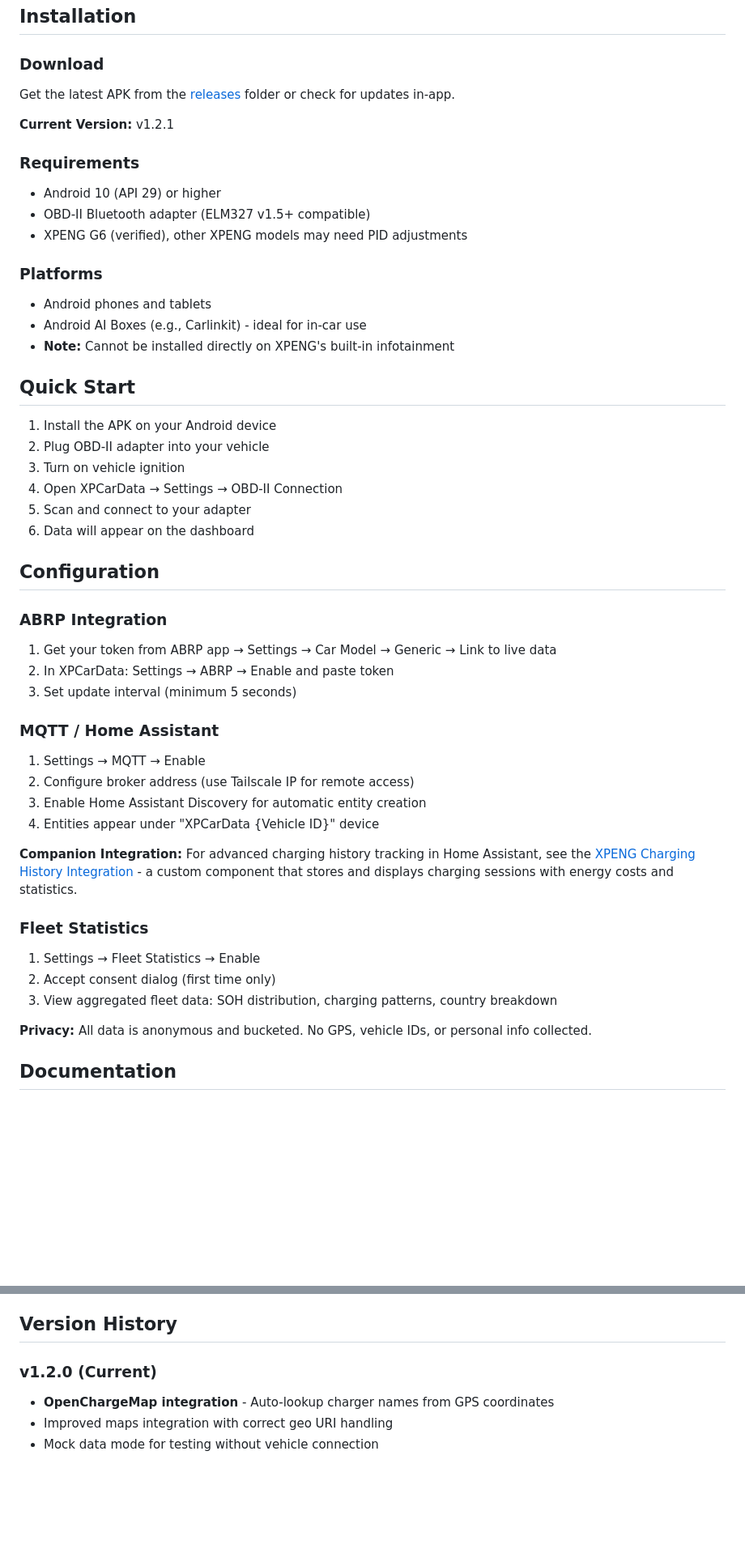
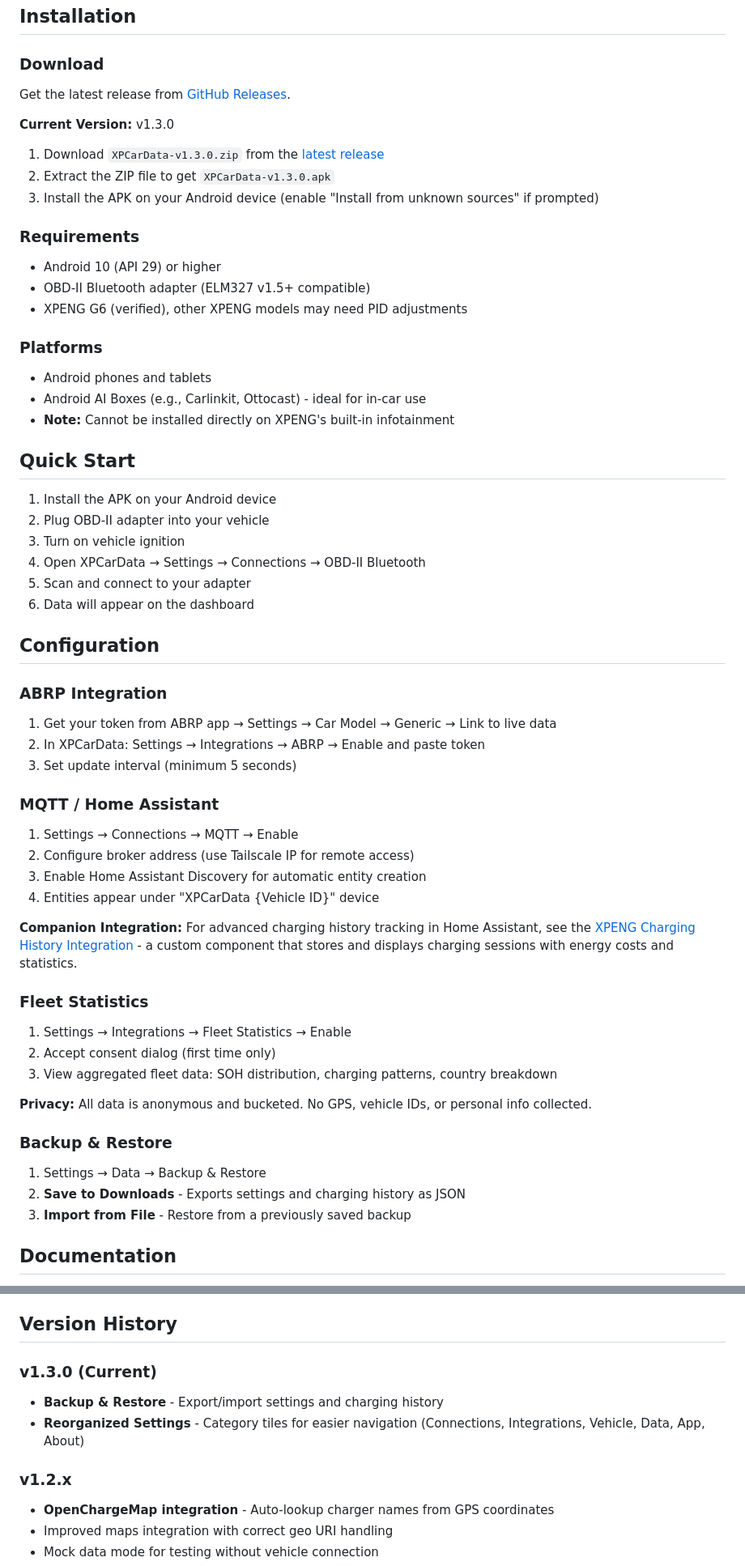
Before and after one commit to stevelea/xpcardata, a Markdown page: README.md, 2 parts joined by grey strips. Shown at 81% size. Rendered like a GitHub page; blank space fills up the shorter version.

Commit message:
docs: Update README for v1.3.0 with new install instructions

```diff
--- a/README.md
+++ b/README.md
@@ -54,9 +55,13 @@ A Flutter app for monitoring XPENG electric vehicle battery data via OBD-II Blue
 ## Installation
 
 ### Download
-Get the latest APK from the [releases](releases/) folder or check for updates in-app.
+Get the latest release from [GitHub Releases](https://github.com/stevelea/xpcardata/releases).
 
-**Current Version:** v1.2.1
+**Current Version:** v1.3.0
+
+1. Download `XPCarData-v1.3.0.zip` from the [latest release](https://github.com/stevelea/xpcardata/releases/latest)
+2. Extract the ZIP file to get `XPCarData-v1.3.0.apk`
+3. Install the APK on your Android device (enable "Install from unknown sources" if prompted)
 
 ### Requirements
 - Android 10 (API 29) or higher
@@ -65,7 +70,7 @@ Get the latest APK from the [releases](releases/) folder or check for updates in
 
 ### Platforms
 - Android phones and tablets
-- Android AI Boxes (e.g., Carlinkit) - ideal for in-car use
+- Android AI Boxes (e.g., Carlinkit, Ottocast) - ideal for in-car use
 - **Note:** Cannot be installed directly on XPENG's built-in infotainment
 
 ## Quick Start
@@ -73,7 +78,7 @@ Get the latest APK from the [releases](releases/) folder or check for updates in
 1. Install the APK on your Android device
 2. Plug OBD-II adapter into your vehicle
 3. Turn on vehicle ignition
-4. Open XPCarData → Settings → OBD-II Connection
+4. Open XPCarData → Settings → Connections → OBD-II Bluetooth
 5. Scan and connect to your adapter
 6. Data will appear on the dashboard
 
@@ -81,11 +86,11 @@ Get the latest APK from the [releases](releases/) folder or check for updates in
 
 ### ABRP Integration
 1. Get your token from ABRP app → Settings → Car Model → Generic → Link to live data
-2. In XPCarData: Settings → ABRP → Enable and paste token
+2. In XPCarData: Settings → Integrations → ABRP → Enable and paste token
 3. Set update interval (minimum 5 seconds)
 
 ### MQTT / Home Assistant
-1. Settings → MQTT → Enable
+1. Settings → Connections → MQTT → Enable
 2. Configure broker address (use Tailscale IP for remote access)
 3. Enable Home Assistant Discovery for automatic entity creation
 4. Entities appear under "XPCarData {Vehicle ID}" device
@@ -93,11 +98,16 @@ Get the latest APK from the [releases](releases/) folder or check for updates in
 **Companion Integration:** For advanced charging history tracking in Home Assistant, see the [XPENG Charging History Integration](https://github.com/stevelea/ha-xpeng-charging-history) - a custom component that stores and displays charging sessions with energy costs and statistics.
 
 ### Fleet Statistics
-1. Settings → Fleet Statistics → Enable
+1. Settings → Integrations → Fleet Statistics → Enable
 2. Accept consent dialog (first time only)
 3. View aggregated fleet data: SOH distribution, charging patterns, country breakdown
 
 **Privacy:** All data is anonymous and bucketed. No GPS, vehicle IDs, or personal info collected.
+
+### Backup & Restore
+1. Settings → Data → Backup & Restore
+2. **Save to Downloads** - Exports settings and charging history as JSON
+3. **Import from File** - Restore from a previously saved backup
 
 ## Documentation
 
@@ -134,7 +144,11 @@ Get the latest APK from the [releases](releases/) folder or check for updates in
 
 ## Version History
 
-### v1.2.0 (Current)
+### v1.3.0 (Current)
+- **Backup & Restore** - Export/import settings and charging history
+- **Reorganized Settings** - Category tiles for easier navigation (Connections, Integrations, Vehicle, Data, App, About)
+
+### v1.2.x
 - **OpenChargeMap integration** - Auto-lookup charger names from GPS coordinates
 - Improved maps integration with correct geo URI handling
 - Mock data mode for testing without vehicle connection
```
Also changed, not shown: other parts of README.md (+3 -2 lines).
